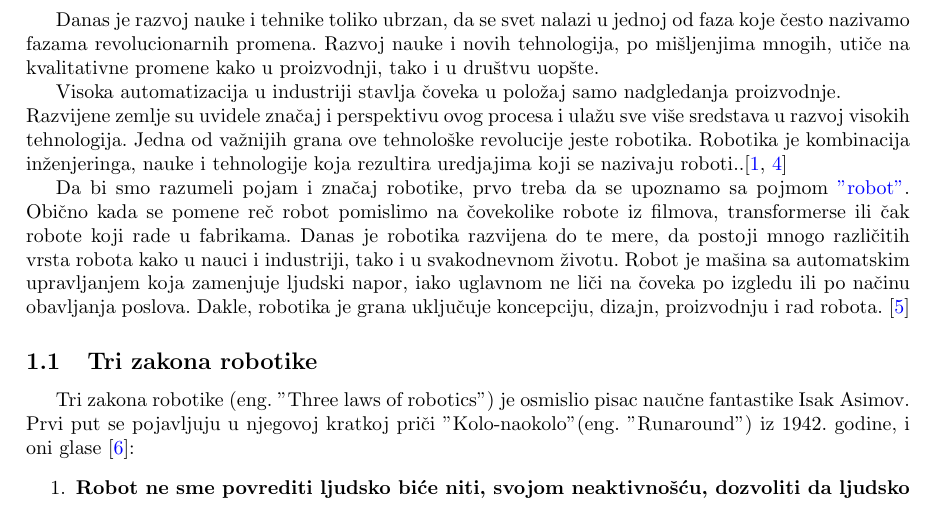
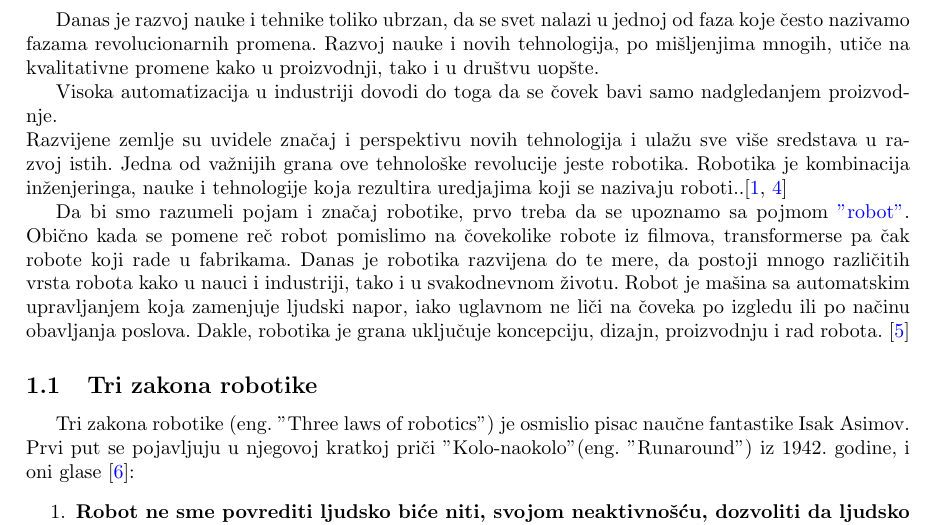
Before and after one commit to MarkoCvijetinovic/-31_TNP2022, a LaTeX paper (main.tex): part of page 3 of 7, cut so that both start at the same text. Compiled offline with pdfLaTeX.

Commit message:
Add files via upload

```diff
--- a/main.tex
+++ b/main.tex
@@ -47,13 +47,13 @@
 
 	Danas je razvoj nauke i tehnike toliko ubrzan, da se svet nalazi u jednoj od faza koje često nazivamo fazama revolucionarnih promena. Razvoj nauke i novih tehnologija, po mišljenjima mnogih, utiče na kvalitativne promene kako u proizvodnji, tako i u društvu uopšte.
 
-	Visoka automatizacija u industriji stavlja čoveka u položaj samo nadgledanja proizvodnje.\\
-	Razvijene zemlje su uvidele značaj i perspektivu ovog procesa i ulažu sve više sredstava u razvoj visokih tehnologija. Jedna od važnijih grana ove tehnološke revolucije jeste robotika. Robotika je kombinacija inženjeringa, nauke i tehnologije koja rezultira uredjajima koji se nazivaju roboti..\cite{robotics2022,robots2022}
+	Visoka automatizacija u industriji dovodi do toga da se čovek bavi samo nadgledanjem proizvodnje.\\
+	Razvijene zemlje su uvidele značaj i perspektivu novih tehnologija i ulažu sve više sredstava u razvoj istih. Jedna od važnijih grana ove tehnološke revolucije jeste robotika. Robotika je kombinacija inženjeringa, nauke i tehnologije koja rezultira uredjajima koji se nazivaju roboti..\cite{robotics2022,robots2022}
 
 
 
 	Da bi smo razumeli pojam i značaj robotike, prvo treba da se upoznamo sa pojmom \href{https://www.sciencefriday.com/segments/the-origin-of-the-word-robot/}{"robot"}.
-	Obično kada se pomene reč robot pomislimo na čovekolike robote iz filmova, transformerse ili čak robote koji rade u fabrikama. Danas je robotika razvijena do te mere, da postoji mnogo različitih vrsta robota kako u nauci i industriji, tako i u svakodnevnom životu. Robot je mašina sa automatskim upravljanjem koja zamenjuje ljudski napor, iako uglavnom ne liči na čoveka po izgledu ili po načinu obavljanja poslova. Dakle, robotika je grana uključuje koncepciju, dizajn, proizvodnju i rad robota. \cite{robots in nowdays}
+	Obično kada se pomene reč robot pomislimo na čovekolike robote iz filmova, transformerse pa čak robote koji rade u fabrikama. Danas je robotika razvijena do te mere, da postoji mnogo različitih vrsta robota kako u nauci i industriji, tako i u svakodnevnom životu. Robot je mašina sa automatskim upravljanjem koja zamenjuje ljudski napor, iako uglavnom ne liči na čoveka po izgledu ili po načinu obavljanja poslova. Dakle, robotika je grana uključuje koncepciju, dizajn, proizvodnju i rad robota. \cite{robots in nowdays}
 
 	\subsection{Tri zakona robotike}
 	Tri zakona robotike (eng. "Three laws of robotics") je osmislio pisac naučne fantastike Isak Asimov. Prvi put se pojavljuju u njegovoj kratkoj priči "Kolo-naokolo" (eng. "Runaround") iz 1942. godine, i oni glase \cite{three laws of robotics}:
```
